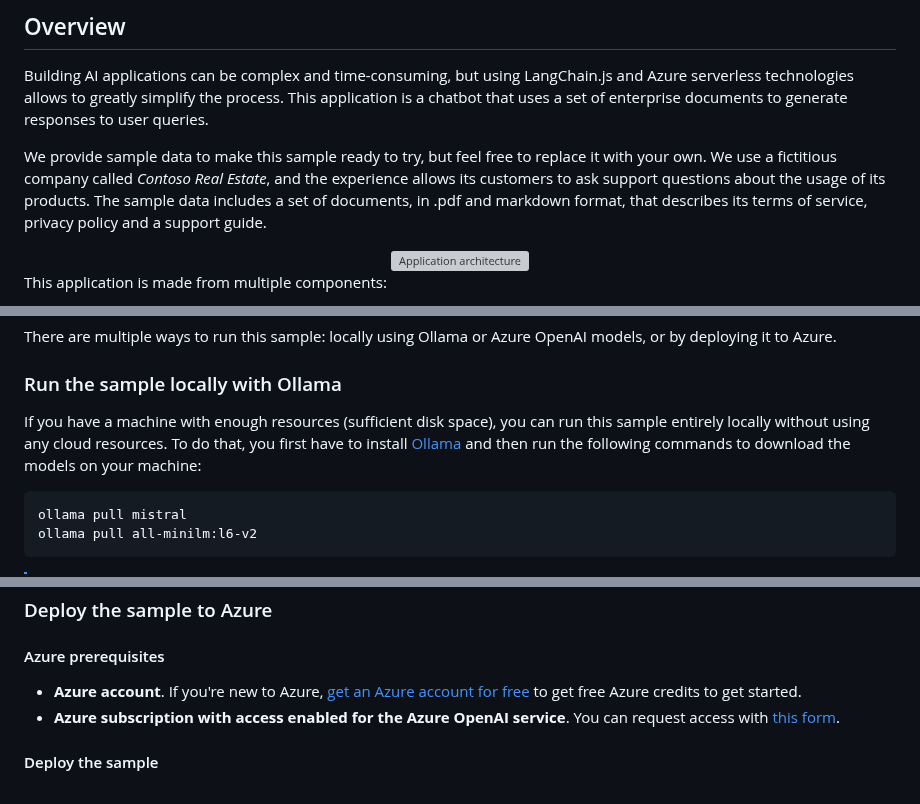
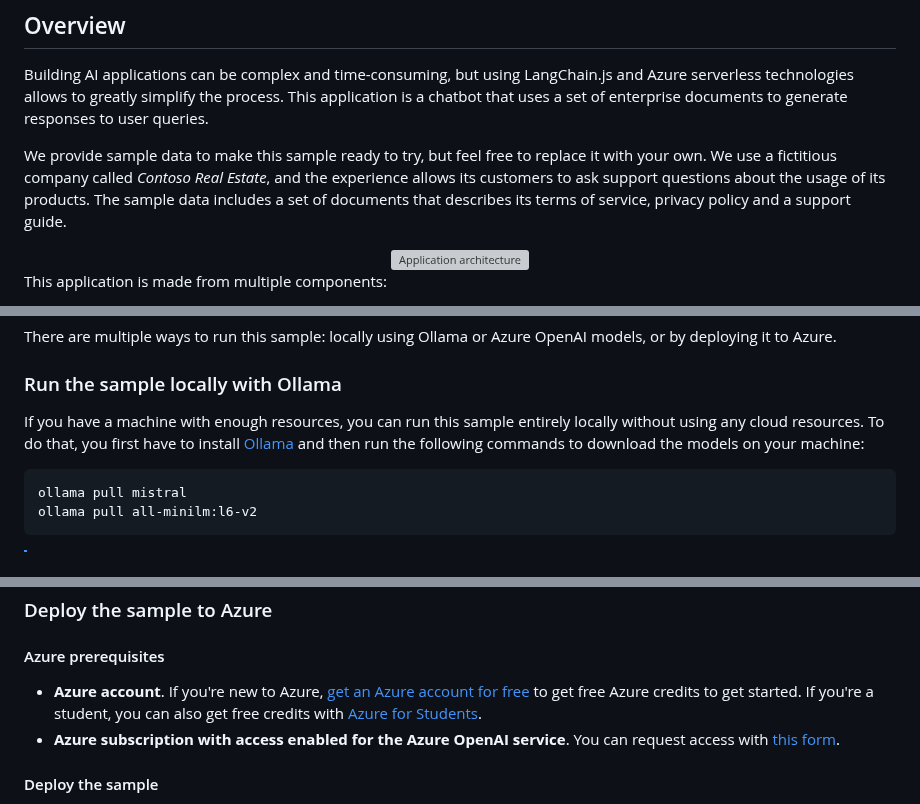
Before and after one commit to Azure-Samples/serverless-chat-langchainjs, a Markdown page: README.md, 3 parts joined by grey strips. GitHub-like rendering; grey boxes are pictures that could not be loaded.

Commit message:
Requested changes/ fixes

````diff
--- a/README.md
+++ b/README.md
@@ -32,7 +32,7 @@ This sample shows how to build a serverless ChatGPT-like experience with Retriev
 
 Building AI applications can be complex and time-consuming, but using LangChain.js and Azure serverless technologies allows to greatly simplify the process. This application is a chatbot that uses a set of enterprise documents to generate responses to user queries.
 
-We provide sample data to make this sample ready to try, but feel free to replace it with your own. We use a fictitious company called _Contoso Real Estate_, and the experience allows its customers to ask support questions about the usage of its products. The sample data includes a set of documents, in .pdf and markdown format, that describes its terms of service, privacy policy and a support guide.
+We provide sample data to make this sample ready to try, but feel free to replace it with your own. We use a fictitious company called _Contoso Real Estate_, and the experience allows its customers to ask support questions about the usage of its products. The sample data includes a set of documents that describes its terms of service, privacy policy and a support guide.
 
 <div align="center">
   <img src="./docs/images/architecture.drawio.png" alt="Application architecture" width="640px" />
@@ -101,7 +101,7 @@ There are multiple ways to run this sample: locally using Ollama or Azure OpenAI
 
 ### Run the sample locally with Ollama
 
-If you have a machine with enough resources (sufficient disk space), you can run this sample entirely locally without using any cloud resources. To do that, you first have to install [Ollama](https://ollama.com) and then run the following commands to download the models on your machine:
+If you have a machine with enough resources, you can run this sample entirely locally without using any cloud resources. To do that, you first have to install [Ollama](https://ollama.com) and then run the following commands to download the models on your machine:
 
 ```bash
 ollama pull mistral
@@ -159,7 +159,7 @@ Note that the documents are uploaded automatically when deploying the sample to
 
 #### Azure prerequisites
 
-- **Azure account**. If you're new to Azure, [get an Azure account for free](https://azure.microsoft.com/free) to get free Azure credits to get started.
+- **Azure account**. If you're new to Azure, [get an Azure account for free](https://azure.microsoft.com/free) to get free Azure credits to get started. If you're a student, you can also get free credits with [Azure for Students](https://aka.ms/azureforstudents).
 - **Azure subscription with access enabled for the Azure OpenAI service**. You can request access with [this form](https://aka.ms/oaiapply).
 
 #### Deploy the sample
````
